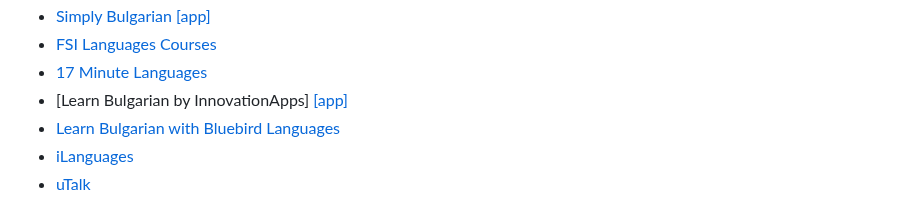
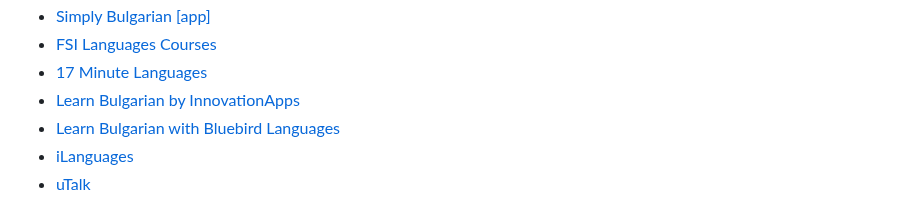
Before and after one commit to cvic/awesome-bulgarian, a Markdown page: README.md, the part around the change. Drawn GitHub-style.

```diff
--- a/README.md
+++ b/README.md
@@ -34,7 +34,7 @@ A curated list of awesome Bulgarian language resources.
 * [Simply Bulgarian](https://simplylearnapp.com/bulgarian/index.html) [\[app\]](https://play.google.com/store/apps/details?id=simply.learn.bulgarian)
 * [FSI Languages Courses](https://fsi-languages.yojik.eu/languages/oldfsi/languages/bulgarian.html)
 * [17 Minute Languages](https://www.17-minute-languages.com/en/learn-bulgarian)
-* [Learn Bulgarian by InnovationApps] [\[app\]](https://play.google.com/store/apps/details?id=simply.learn.bulgarian)
+* [Learn Bulgarian by InnovationApps](https://play.google.com/store/apps/details?id=simply.learn.bulgarian)
 * [Learn Bulgarian with Bluebird Languages](https://bluebirdlanguages.com)
 * [iLanguages](https://ilanguages.org/bulgarian.php)
 * [uTalk](https://utalk.com/en/plans/bulgarian)
```
